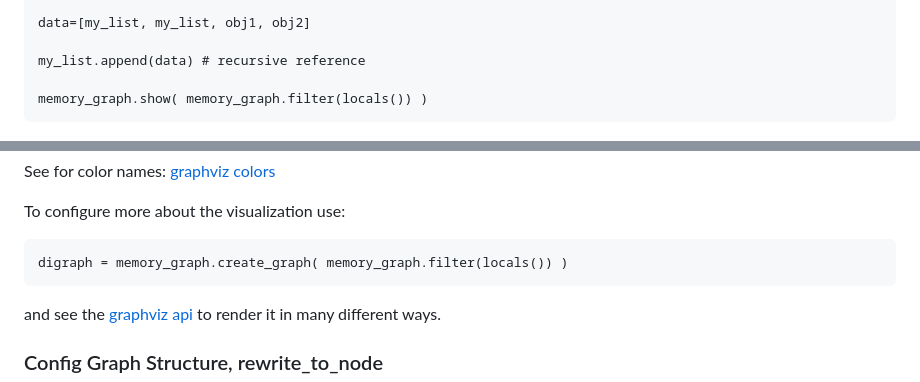
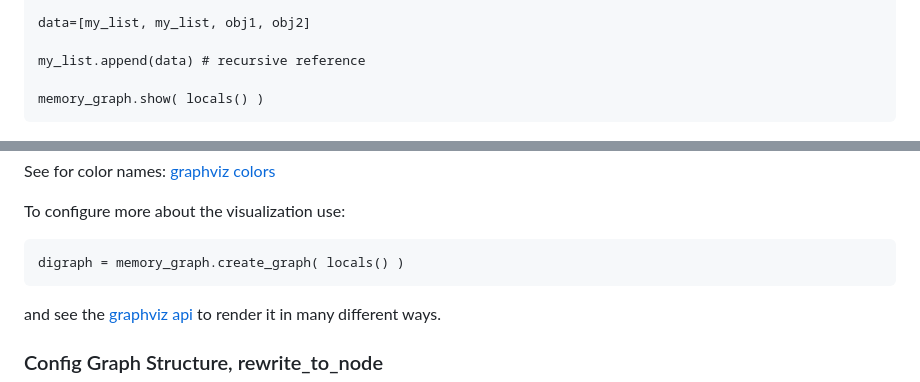
Before and after one commit to bterwijn/memory_graph, a Markdown page: README.md, 2 parts joined by grey strips. Drawn GitHub-style.

Commit message:
memory_graph.filter() was removed

````diff
--- a/README.md
+++ b/README.md
@@ -64,7 +64,7 @@ data=[my_list, my_list, obj1, obj2]
 
 my_list.append(data) # recursive reference
 
-memory_graph.show( memory_graph.filter(locals()) )
+memory_graph.show( locals() )
 ```
 ![image](https://raw.githubusercontent.com/bterwijn/memory_graph/main/images/example2.png)
 
@@ -100,7 +100,7 @@ See for color names: [graphviz colors](https://graphviz.org/doc/info/colors.html
 
 To configure more about the visualization use:
 ```
-digraph = memory_graph.create_graph( memory_graph.filter(locals()) )
+digraph = memory_graph.create_graph( locals() )
 ```
 and see the [graphviz api](https://graphviz.readthedocs.io/en/stable/api.html) to render it in many different ways.
 
````
